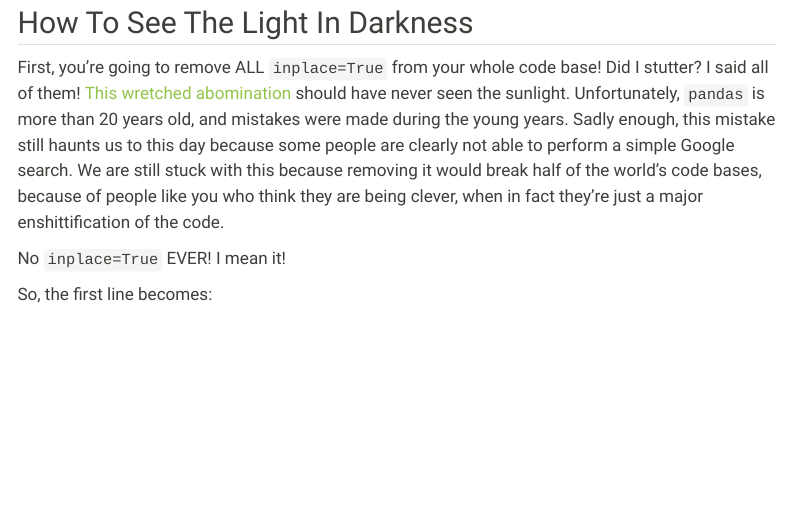
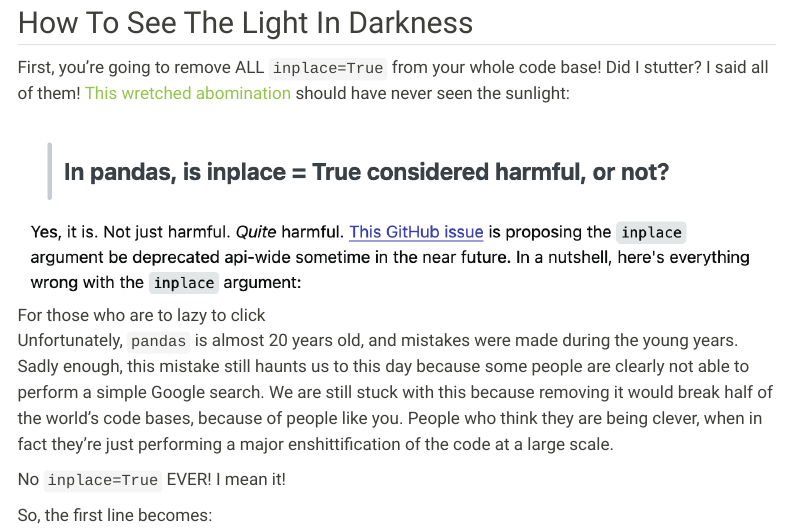
Before and after one commit to ds-rants/ds-rants, a Quarto document (posts/2025/2025_04_28_angry_pandas_guide/angry_pandas_tutorial.qmd): the page in a window 1100 px wide, from 3380 px down. Rendered offline with R 4.5, knitr and Pandoc in place of Quarto, with nearby package versions; menus at the side of the page are left out; long lines of code are wrapped.

Commit message:
Add inplace reference

```diff
--- a/posts/2025/2025_04_28_angry_pandas_guide/angry_pandas_tutorial.qmd
+++ b/posts/2025/2025_04_28_angry_pandas_guide/angry_pandas_tutorial.qmd
@@ -138,10 +138,14 @@ Now that we agree on the horror it actually is, it is time to fix it.
 
 First, you're going to remove ALL `inplace=True` from your whole code base! Did I stutter?
 I said all of them!
-[This wretched abomination]() should have never seen the sunlight.
-Unfortunately, `pandas` is more than 20 years old, and mistakes were made during the young years.
+[This wretched abomination](https://stackoverflow.com/questions/45570984/in-pandas-is-inplace-true-considered-harmful-or-not) should have never seen the sunlight:
+
+![For those who are to lazy to click](bad-inplace.png){fig-align="center"}
+
+Unfortunately, `pandas` is almost 20 years old, and mistakes were made during the young years.
 Sadly enough, this mistake still haunts us to this day because some people are clearly not able to perform a simple Google search.
-We are still stuck with this because removing it would break half of the world's code bases, because of people like you who think they are being clever, when in fact they're just a major enshittification of the code.
+We are still stuck with this because removing it would break half of the world's code bases, because of people like you.
+People who think they are being clever, when in fact they're just performing a major enshittification of the code at a large scale.
 
 No `inplace=True` EVER! I mean it!
 
```
Also changed, not shown: posts/2025/2025_04_28_angry_pandas_guide/bad-inplace.png (added), posts/2025/2025_04_28_angry_pandas_guide/angry_pandas_tutorial.qmd (3 more changed lines).
